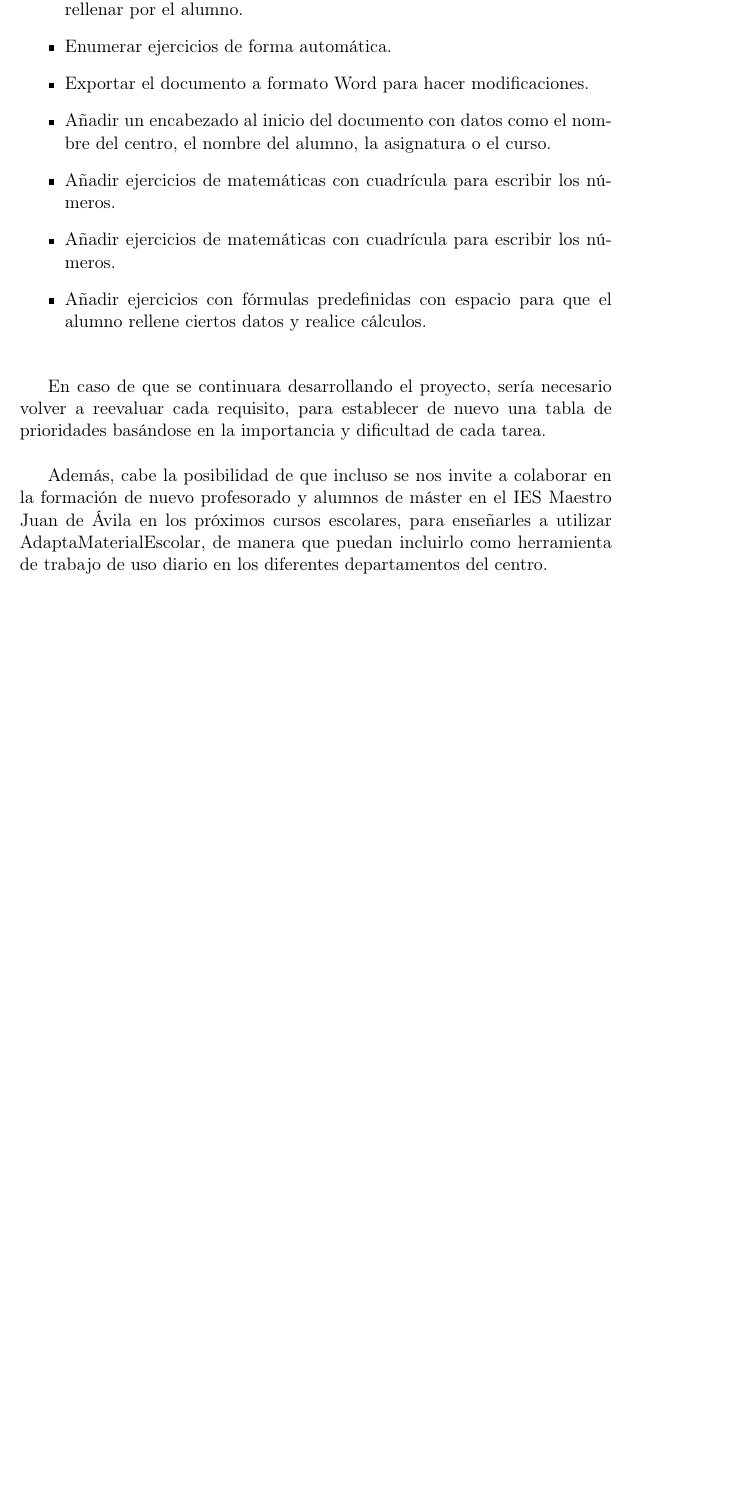
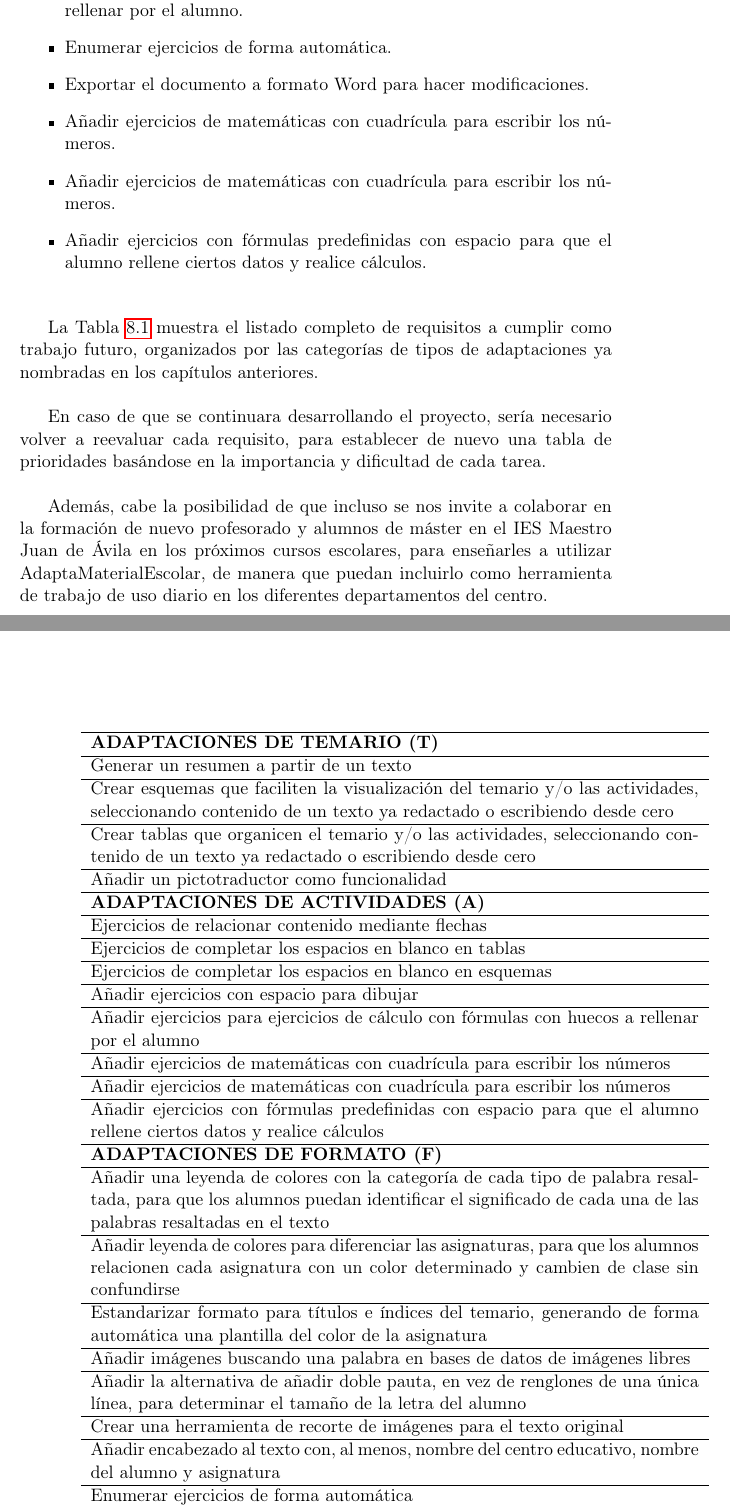
Before and after one commit to NILGroup/TFG-AdaptaMaterialEscolar, a LaTeX thesis (Memoria/Tesis.tex, which reads Memoria/Capitulos/08TrabajoFuturo.tex): part of page 111 of 114 before the commit and two parts of pages 111 and 112 of 114 after it, the two joined at a grey line, cut so that both start at the same text, the shorter picture padded with empty space. Compiled offline with pdfLaTeX; the source files are stored in an older character set and shown here as Unicode; a LaTeX package or settings file that is missing is left out.

Commit message:
tabla de requisitos futuros

```diff
--- a/Memoria/Capitulos/08TrabajoFuturo.tex
+++ b/Memoria/Capitulos/08TrabajoFuturo.tex
@@ -52,12 +51,47 @@ También contábamos con que a partir de la evaluación de la aplicación surgir
 	\item Añadir ejercicios para ejercicios de cálculo con fórmulas con huecos a rellenar por el alumno.
 	\item Enumerar ejercicios de forma automática.
 	\item Exportar el documento a formato Word para hacer modificaciones.
-	\item Añadir un encabezado al inicio del documento con datos como el nombre del centro, el nombre del alumno, la asignatura o el curso.
 	\item Añadir ejercicios de matemáticas con cuadrícula para escribir los números.
 	\item Añadir ejercicios de matemáticas con cuadrícula para escribir los números.
 	\item Añadir ejercicios con fórmulas predefinidas con espacio para que el alumno rellene ciertos datos y realice cálculos.
 \end{itemize}
 
+La Tabla \ref{tabla:cap8:sec:requisitosFuturos} muestra el listado completo de requisitos a cumplir como trabajo futuro, organizados por las categorías de tipos de adaptaciones ya nombradas en los capítulos anteriores.
+
+\begin{table}
+	\begin{adjustbox}{center}
+	\centering
+		\begin{tabular}{p{13cm}}
+		\hline
+			\textbf{ADAPTACIONES DE TEMARIO (T)} \\ \hline
+			Generar un resumen a partir de un texto\\ \hline
+			Crear esquemas que faciliten la visualización del temario y/o las actividades, seleccionando contenido de un texto ya redactado o escribiendo desde cero\\ \hline
+			Crear tablas que organicen el temario y/o las actividades, seleccionando contenido de un texto ya redactado o escribiendo desde cero \\ \hline
+			Añadir un pictotraductor como funcionalidad \\ \hline
+			\textbf{ADAPTACIONES DE ACTIVIDADES (A)} \\ \hline
+			Ejercicios de relacionar contenido mediante flechas\\ \hline
+			Ejercicios de completar los espacios en blanco en tablas\\ \hline
+			Ejercicios de completar los espacios en blanco en esquemas\\ \hline
+			Añadir ejercicios con espacio para dibujar\\ \hline
+	        Añadir ejercicios para ejercicios de cálculo con fórmulas con huecos a rellenar por el alumno\\ \hline
+	        Añadir ejercicios de matemáticas con cuadrícula para escribir los números\\ \hline
+	Añadir ejercicios de matemáticas con cuadrícula para escribir los números\\ \hline
+	Añadir ejercicios con fórmulas predefinidas con espacio para que el alumno rellene ciertos datos y realice cálculos\\ \hline
+			\textbf{ADAPTACIONES DE FORMATO (F)} \\ \hline
+			Añadir una  leyenda de colores con la categoría de cada tipo de palabra resaltada, para que los alumnos puedan identificar el significado de cada una de las palabras resaltadas en el texto\\ \hline
+			Añadir leyenda de colores para diferenciar las asignaturas, para que los alumnos relacionen cada asignatura con un color determinado y cambien de clase sin confundirse\\ \hline
+			Estandarizar formato para títulos e índices del temario, generando de forma automática una plantilla del color de la asignatura\\ \hline
+			Añadir imágenes buscando una palabra en bases de datos de imágenes libres\\ \hline
+			 Añadir la alternativa de añadir doble pauta, en vez de renglones de una única línea, para determinar el tamaño de la letra del alumno\\ \hline
+			 Crear una herramienta de recorte de imágenes para el texto original\\ \hline
+		Añadir encabezado al texto con, al menos, nombre del centro educativo, nombre del alumno y asignatura\\ \hline
+		Enumerar ejercicios de forma automática\\ \hline
+	Exportar el documento a formato Word para hacer modificacionesa\\ \hline
+		\end{tabular}
+	\end{adjustbox}
+	\caption{Requisitos futuros}
+	\label{tabla:cap8:sec:requisitosFuturos}
+\end{table}
 En caso de que se continuara desarrollando el proyecto, sería necesario volver a reevaluar cada requisito, para establecer de nuevo una tabla de prioridades basándose en la importancia y dificultad de cada tarea.
 
 Además, cabe la posibilidad de que incluso se nos invite a colaborar en la formación de nuevo profesorado y alumnos de máster en el IES Maestro Juan de Ávila en los próximos cursos escolares, para enseñarles a utilizar AdaptaMaterialEscolar, de manera que puedan incluirlo como herramienta de trabajo de uso diario en los diferentes departamentos del centro.
```
Also changed, not shown: Memoria/Capitulos/08TrabajoFuturo.tex (3 more changed lines).
